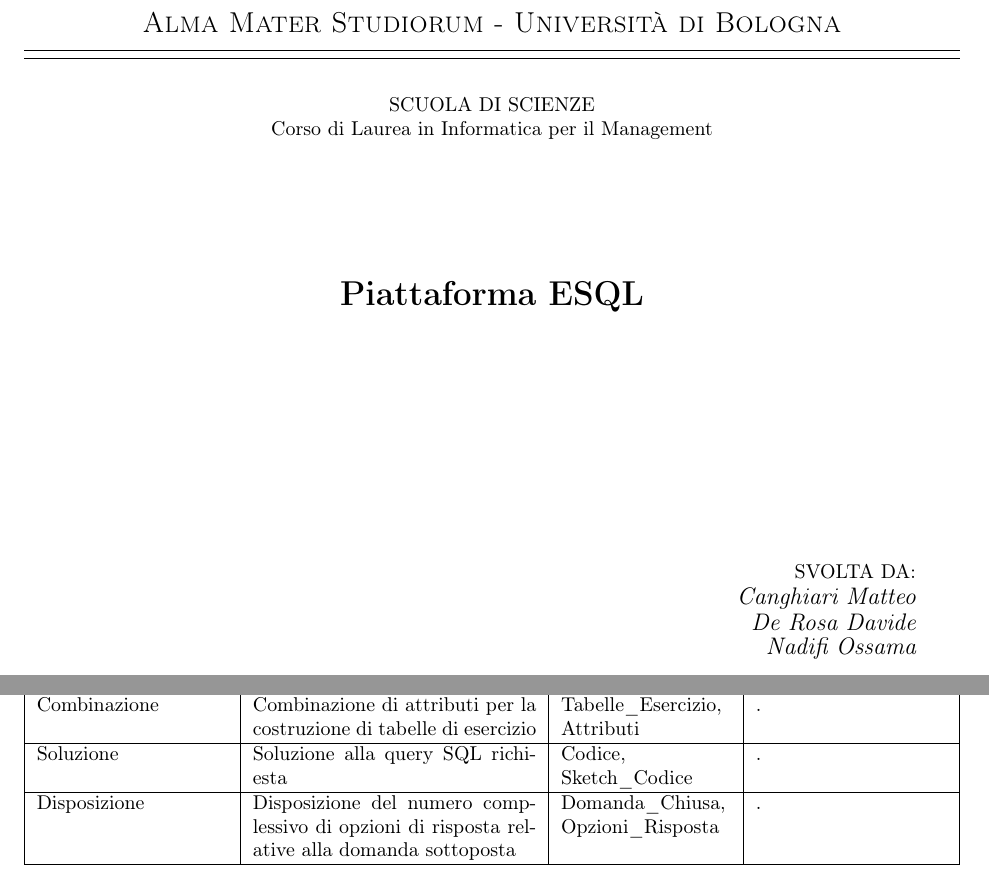
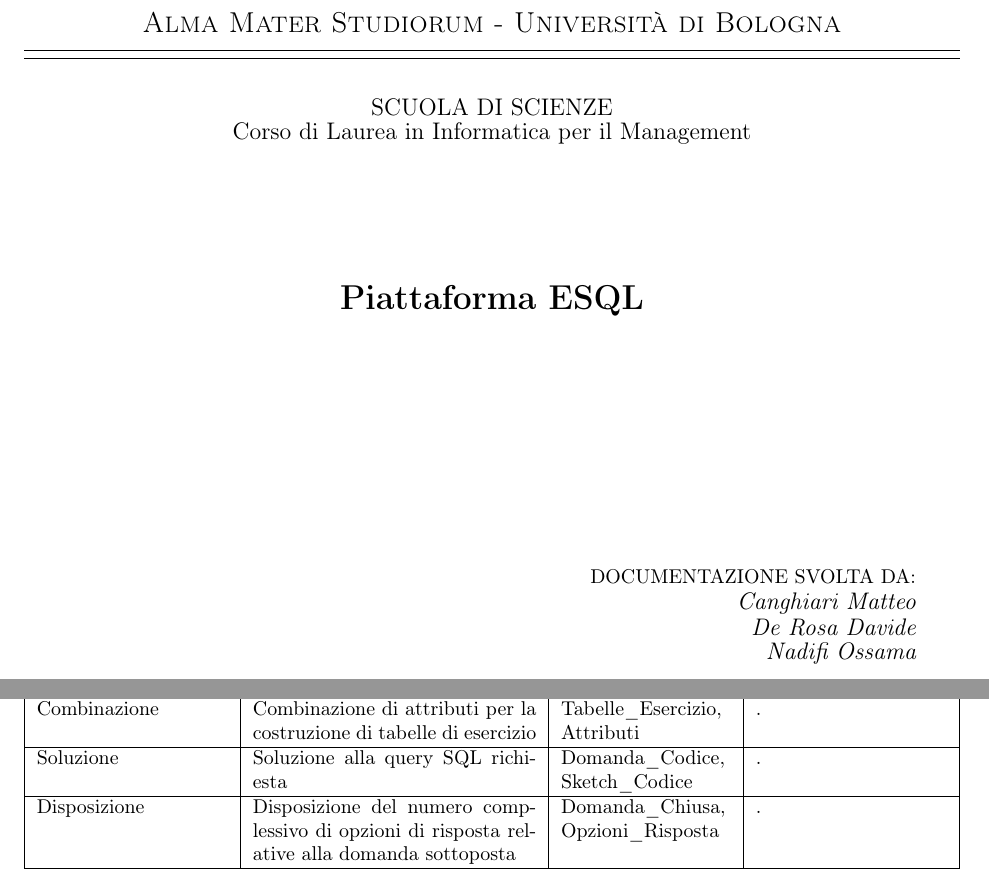
Before and after one commit to Canghiari04/ESQL, a LaTeX document (Documentazione/main.tex): two parts of pages 1 and 8 of 10, joined at a grey line, cut so that both start at the same text. Compiled offline with pdfLaTeX.

Commit message:
corretti errori sintattici e del modello E-R

```diff
--- a/Documentazione/main.tex
+++ b/Documentazione/main.tex
@@ -29,7 +29,7 @@
     {{\Large{\textsc{Alma Mater Studiorum - Università di Bologna}}}}
     \rule[0.1cm]{\textwidth}{0.1px}
     \rule[0.5cm]{\textwidth}{0.6px}\\
-    {\fontsize{12}{13}{SCUOLA DI SCIENZE \\ Corso di Laurea in Informatica per il Management}}
+    {\large{SCUOLA DI SCIENZE \\ Corso di Laurea in Informatica per il Management}}
 \end{center}
 
 \vspace{50px}
@@ -48,7 +48,7 @@
 \end{minipage}
 \hfill
 \begin{minipage}[t]{0.4\textwidth}\raggedleft
-    {\fontsize{12}{13}{SVOLTA DA:}\\
+    {\fontsize{12}{13}{DOCUMENTAZIONE SVOLTA DA:}\\
 \fontsize{12}{13}{\it Canghiari Matteo \\ De Rosa Davide \\ Nadifi Ossama}}
 \end{minipage}
 \begin{minipage}[t]{0.04\textwidth}
@@ -242,7 +242,7 @@
         \hline
         Combinazione & Combinazione di attributi per la costruzione di tabelle di esercizio & Tabelle\_Esercizio, Attributi & . \\
         \hline
-        Soluzione & Soluzione alla query SQL richiesta & Codice, Sketch\_Codice & . \\
+        Soluzione & Soluzione alla query SQL richiesta & Domanda\_Codice, Sketch\_Codice & . \\
         \hline
         Disposizione & Disposizione del numero complessivo di opzioni di risposta relative alla domanda sottoposta & Domanda\_Chiusa, Opzioni\_Risposta & . \\
         \hline
```
Also changed, not shown: Documentazione/foto1.png, Documentazione/main.pdf, Documentazione/main.tex (6 more changed lines).
